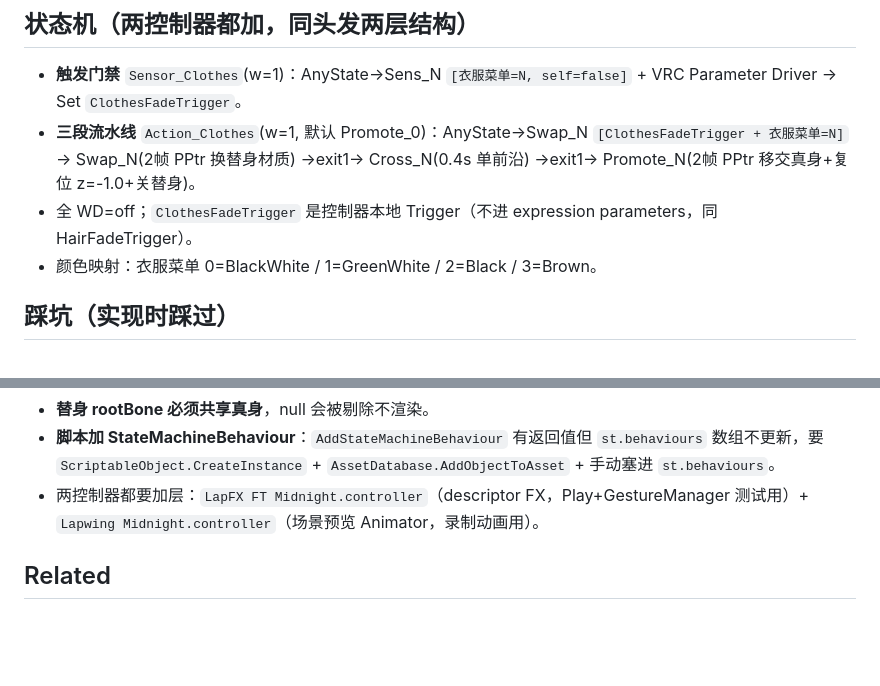
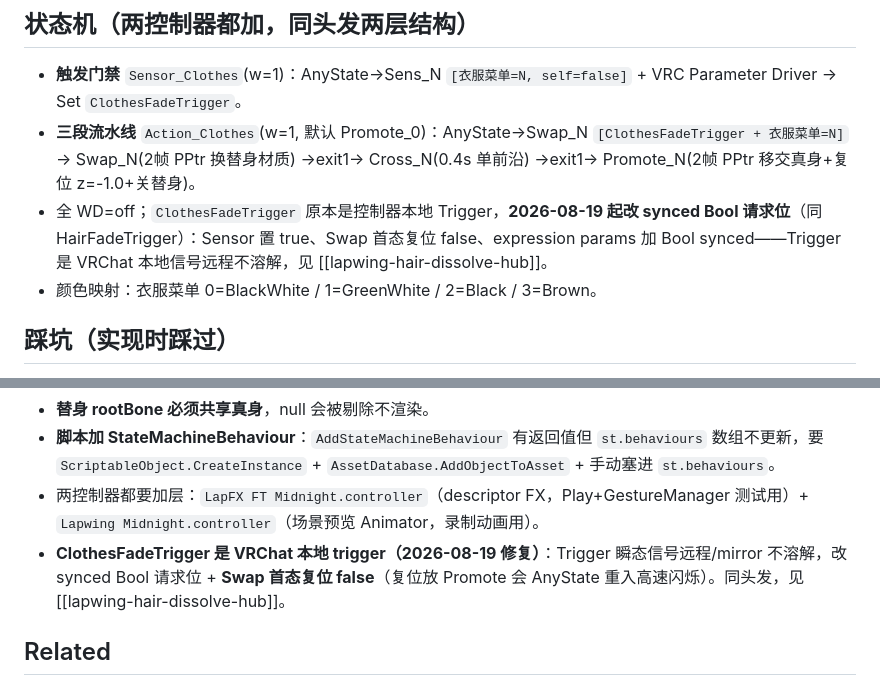
Before and after one commit to TIMHX/3d-sim-wiki, a Markdown page: concepts/lapwing-clothes-dissolve.md, 2 parts joined by grey strips. Drawn GitHub-style; blank space fills up the shorter version.

```diff
--- a/concepts/lapwing-clothes-dissolve.md
+++ b/concepts/lapwing-clothes-dissolve.md
@@ -55,7 +55,7 @@ confidence: high
 
 - **触发门禁** `Sensor_Clothes`(w=1)：AnyState→Sens_N `[衣服菜单=N, self=false]` + VRC Parameter Driver → Set `ClothesFadeTrigger`。
 - **三段流水线** `Action_Clothes`(w=1, 默认 Promote_0)：AnyState→Swap_N `[ClothesFadeTrigger + 衣服菜单=N]` → Swap_N(2帧 PPtr 换替身材质) →exit1→ Cross_N(0.4s 单前沿) →exit1→ Promote_N(2帧 PPtr 移交真身+复位 z=-1.0+关替身)。
-- 全 WD=off；`ClothesFadeTrigger` 是控制器本地 Trigger（不进 expression parameters，同 HairFadeTrigger）。
+- 全 WD=off；`ClothesFadeTrigger` 原本是控制器本地 Trigger，**2026-08-19 起改 synced Bool 请求位**（同 HairFadeTrigger）：Sensor 置 true、Swap 首态复位 false、expression params 加 Bool synced——Trigger 是 VRChat 本地信号远程不溶解，见 [[lapwing-hair-dissolve-hub]]。
 - 颜色映射：衣服菜单 0=BlackWhite / 1=GreenWhite / 2=Black / 3=Brown。
 
 ## 踩坑（实现时踩过）
@@ -65,6 +65,7 @@ confidence: high
 - **替身 rootBone 必须共享真身**，null 会被剔除不渲染。
 - **脚本加 StateMachineBehaviour**：`AddStateMachineBehaviour` 有返回值但 `st.behaviours` 数组不更新，要 `ScriptableObject.CreateInstance` + `AssetDatabase.AddObjectToAsset` + 手动塞进 `st.behaviours`。
 - 两控制器都要加层：`LapFX FT Midnight.controller`（descriptor FX，Play+GestureManager 测试用）+ `Lapwing Midnight.controller`（场景预览 Animator，录制动画用）。
+- **ClothesFadeTrigger 是 VRChat 本地 trigger（2026-08-19 修复）**：Trigger 瞬态信号远程/mirror 不溶解，改 synced Bool 请求位 + **Swap 首态复位 false**（复位放 Promote 会 AnyState 重入高速闪烁）。同头发，见 [[lapwing-hair-dissolve-hub]]。
 
 ## Related
 
```
Also changed, not shown: other parts of concepts/lapwing-clothes-dissolve.md (+1 -1 lines), concepts/lapwing-hair-dissolve-hub.md (+1 -0 lines), log.md (+5 -0 lines).
